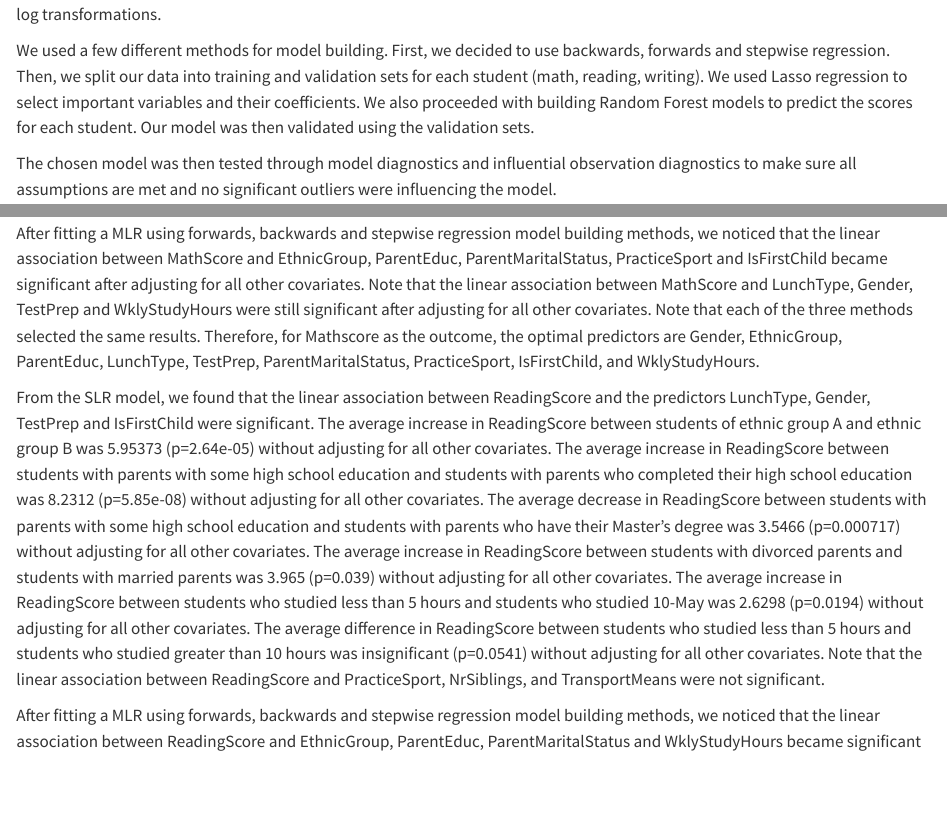
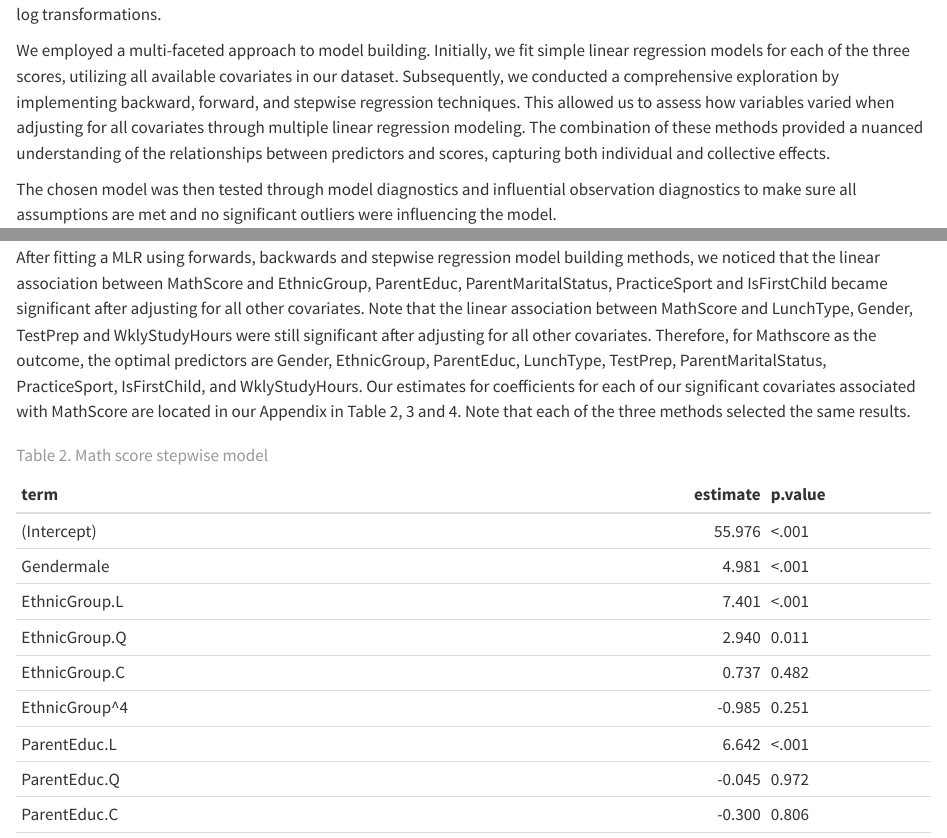
Before and after one commit to arthur-starodynov/Biostat1_final, a Quarto document (report.qmd): the page in a window 1100 px wide, from 940 px down, and a second part further down, joined at a grey line. Rendered offline with R 4.5, knitr and Pandoc in place of Quarto, with nearby package versions; drawn as R Markdown's standard HTML page in place of the format the file asks for; some code elsewhere in the file could not run offline.

Commit message:
Rearranged results section in report

````diff
--- a/report.qmd
+++ b/report.qmd
@@ -72,7 +72,7 @@
 
 After looking at the histograms of the continuous outcomes, we decided that the variables looked fairly normal so we did not use log transformations.
 
-We used a few different methods for model building. First, we decided to use backwards, forwards and stepwise regression. Then, we split our data into training and validation sets for each student (math, reading, writing). We used Lasso regression to select important variables and their coefficients. We also proceeded with building Random Forest models to predict the scores for each student. Our model was then validated using the validation sets.
+We employed a multi-faceted approach to model building. Initially, we fit simple linear regression models for each of the three scores, utilizing all available covariates in our dataset. Subsequently, we conducted a comprehensive exploration by implementing backward, forward, and stepwise regression techniques. This allowed us to assess how variables varied when adjusting for all covariates through multiple linear regression modeling. The combination of these methods provided a nuanced understanding of the relationships between predictors and scores, capturing both individual and collective effects.
 
 The chosen model was then tested through model diagnostics and influential observation diagnostics to make sure all assumptions are met and no significant outliers were influencing the model.
 
@@ -80,8 +80,6 @@
 
 From the SLR model, we found that the linear association between MathScore and the predictors LunchType, Gender, TestPrep and WklyStudyHours were significant. The average increase in MathScore was 8.7216 (p=3e-09) for students of ethnic group B and 3.4986 (p=0.00759) for students of ethnic group C compared to students of ethnic group A without adjusting for all other covariates. The average increase in MathScore between students with parents with some high school education and students with parents who completed their high school education was 6.0952 (p=0.000139) without adjusting for all other covariates. The average decrease in MathScore between students with parents with some high school education and students with parents who have their Master's degree was 2.8793 (p=0.009353) without adjusting for all other covariates. The average increase in MathScore between students with divorced parents and students with married parents was 4.142 (p=0.040) without adjusting for all other covariates. The average decrease in MathScore was 3.6763 (p=0.041) for students with 1 sibling and 3.8757 (p=0.0390) for students with 2 siblings compared to only children without adjusting for all other covariates. Note that the linear association between MathScore and PracticeSport, IsFirstChild, and TransportMeans were not significant.
 
-After fitting a MLR using forwards, backwards and stepwise regression model building methods, we noticed that the linear association between MathScore and EthnicGroup, ParentEduc, ParentMaritalStatus, PracticeSport and IsFirstChild became significant after adjusting for all other covariates. Note that the linear association between MathScore and LunchType, Gender, TestPrep and WklyStudyHours were still significant after adjusting for all other covariates. Note that each of the three methods selected the same results. Therefore, for Mathscore as the outcome, the optimal predictors are Gender, EthnicGroup, ParentEduc, LunchType, TestPrep, ParentMaritalStatus, PracticeSport, IsFirstChild, and WklyStudyHours.
+After fitting a MLR using forwards, backwards and stepwise regression model building methods, we noticed that the linear association between MathScore and EthnicGroup, ParentEduc, ParentMaritalStatus, PracticeSport and IsFirstChild became significant after adjusting for all other covariates. Note that the linear association between MathScore and LunchType, Gender, TestPrep and WklyStudyHours were still significant after adjusting for all other covariates. Therefore, for Mathscore as the outcome, the optimal predictors are Gender, EthnicGroup, ParentEduc, LunchType, TestPrep, ParentMaritalStatus, PracticeSport, IsFirstChild, and WklyStudyHours. Our estimates for coefficients for each of our significant covariates associated with MathScore are located in our Appendix in Table 2, 3 and 4. Note that each of the three methods selected the same results.
 
-From the SLR model, we found that the linear association between ReadingScore and the predictors LunchType, Gender, TestPrep and IsFirstChild were significant. The average increase in ReadingScore between students of ethnic group A and ethnic group B was 5.95373 (p=2.64e-05) without adjusting for all other covariates. The average increase in ReadingScore between students with parents with some high school education and students with parents who completed their high school education was 8.2312 (p=5.85e-08) without adjusting for all other covariates. The average decrease in ReadingScore between students with parents with some high school education and students with parents who have their Master's degree was 3.5466 (p=0.000717) without adjusting for all other covariates. The average increase in ReadingScore between students with divorced parents and students with married parents was 3.965 (p=0.039) without adjusting for all other covariates. The average increase in ReadingScore between students who studied less than 5 hours and students who studied 10-May was 2.6298 (p=0.0194) without adjusting for all other covariates. The average difference in ReadingScore between students who studied less than 5 hours and students who studied greater than 10 hours was insignificant (p=0.0541) without adjusting for all other covariates. Note that the linear association between ReadingScore and PracticeSport, NrSiblings, and TransportMeans were not significant.
-
-After fitting a MLR using forwards, backwards and stepwise regression model building methods, we noticed that the linear association between ReadingScore and EthnicGroup, ParentEduc, ParentMaritalStatus and WklyStudyHours became significant after adjusting for all other covariates. Note that the linear association between ReadingScore and Gender, LunchType, TestPrep and IsFirstChild were still significant after adjusting for all other covariates. Note that each of the three methods selected the same results. Therefore, for ReadingScore as the outcome, the optimal predictors are Gender, EthnicGroup, ParentEduc, LunchType, TestPrep, ParentMaritalStatus, IsFirstChild, and WklyStudyHours.
+```{r, warning = F, message = F, eval = F, echo = F}
````
Also changed, not shown: report.qmd (22 more changed lines), 1 other file.
